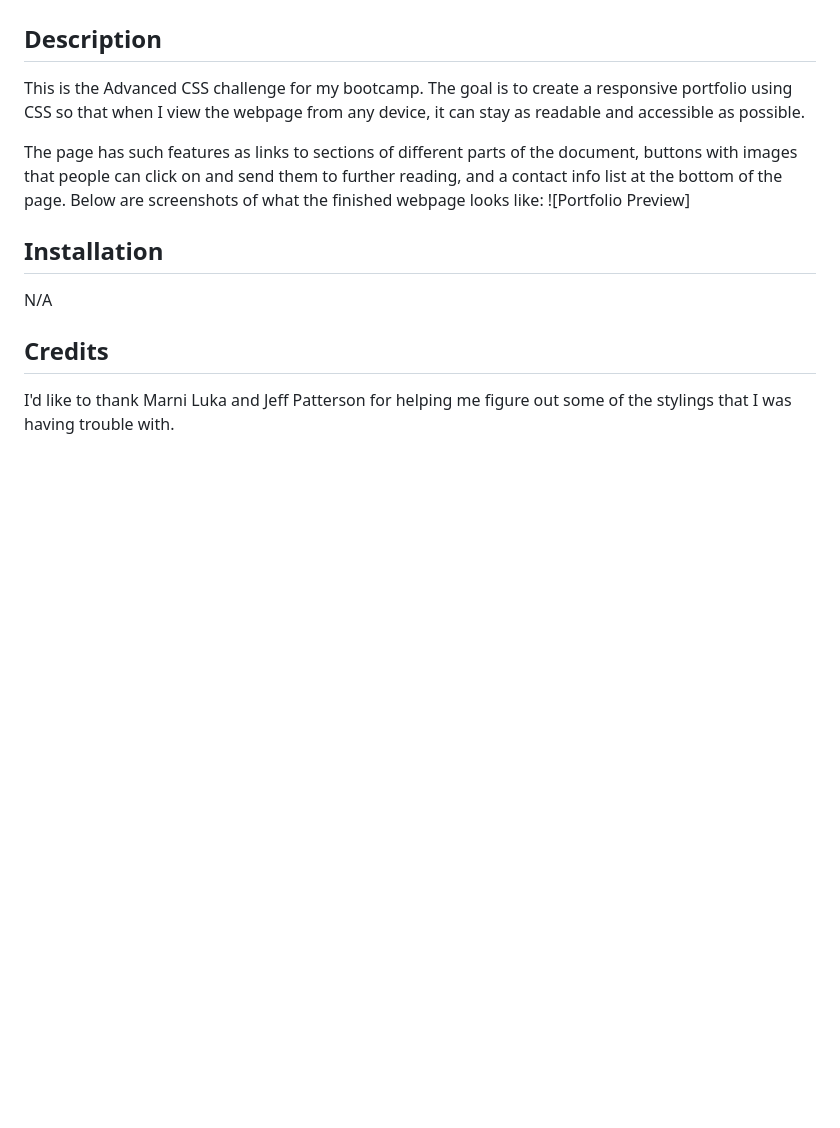
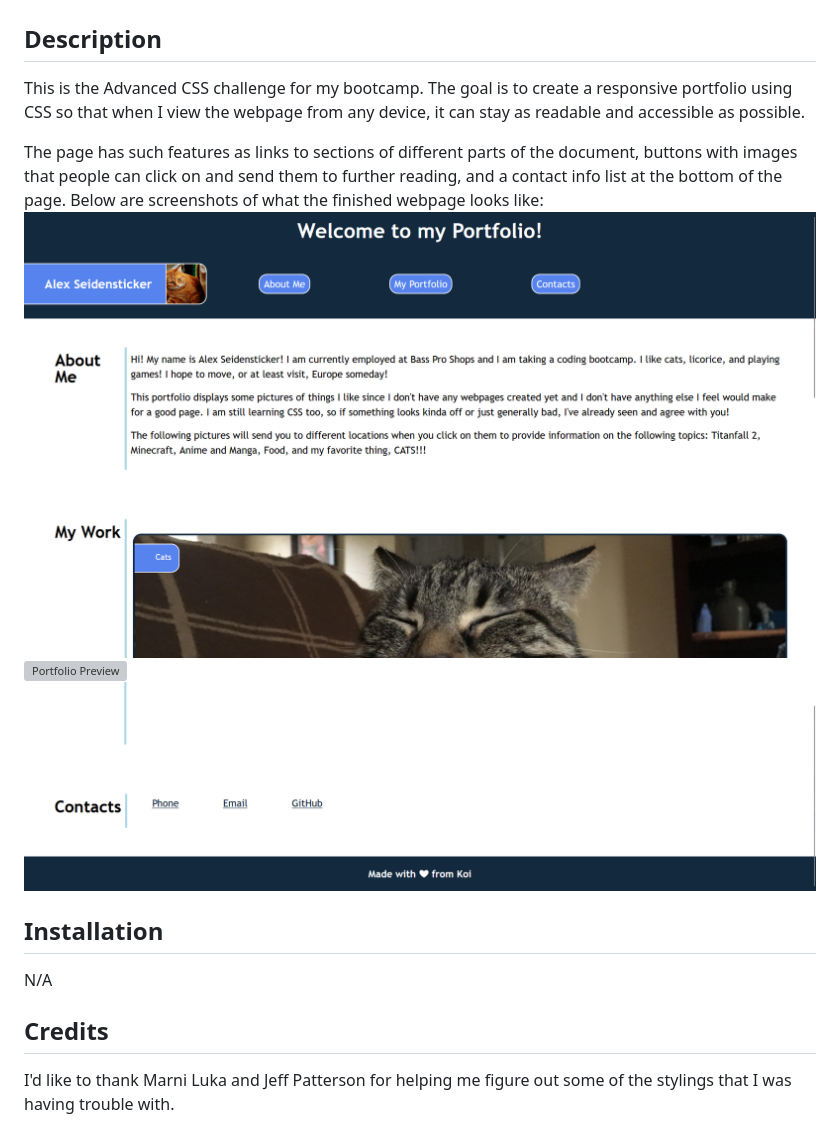
Before and after one commit to koi-as/portfolio_css_challenge, a Markdown page: README.md, the part around the change. Rendered like a GitHub page; pictures changed too: assets/images/portfolioScreenshot1.png (added), assets/images/portfolioScreenshot3.png (added); blank space fills up the shorter version; grey boxes are pictures that could not be loaded.

Commit message:
Adding screenshots to README.

```diff
--- a/README.md
+++ b/README.md
@@ -5,7 +5,9 @@
 This is the Advanced CSS challenge for my bootcamp. The goal is to create a responsive portfolio using CSS so that when I view the webpage from any device, it can stay as readable and accessible as possible.
 
 The page has such features as links to sections of different parts of the document, buttons with images that people can click on and send them to further reading, and a contact info list at the bottom of the page. Below are screenshots of what the finished webpage looks like:
-![Portfolio Preview]
+![Portfolio Preview](./assets/images/portfolioScreenshot1.png)
+![Portfolio Preview](./assets/images/portfolioScreenshot2.png)
+![Portfolio Preview](./assets/images/portfolioScreenshot3.png)
 
 ## Installation
 
```
Also changed, not shown: 1 other file.
